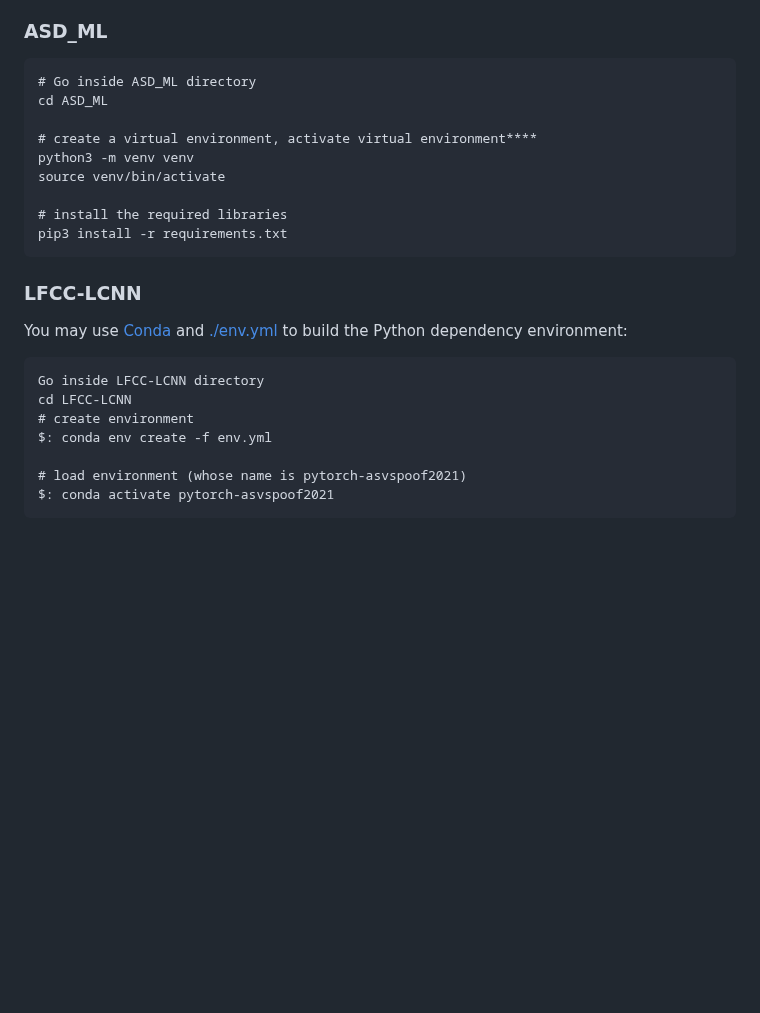
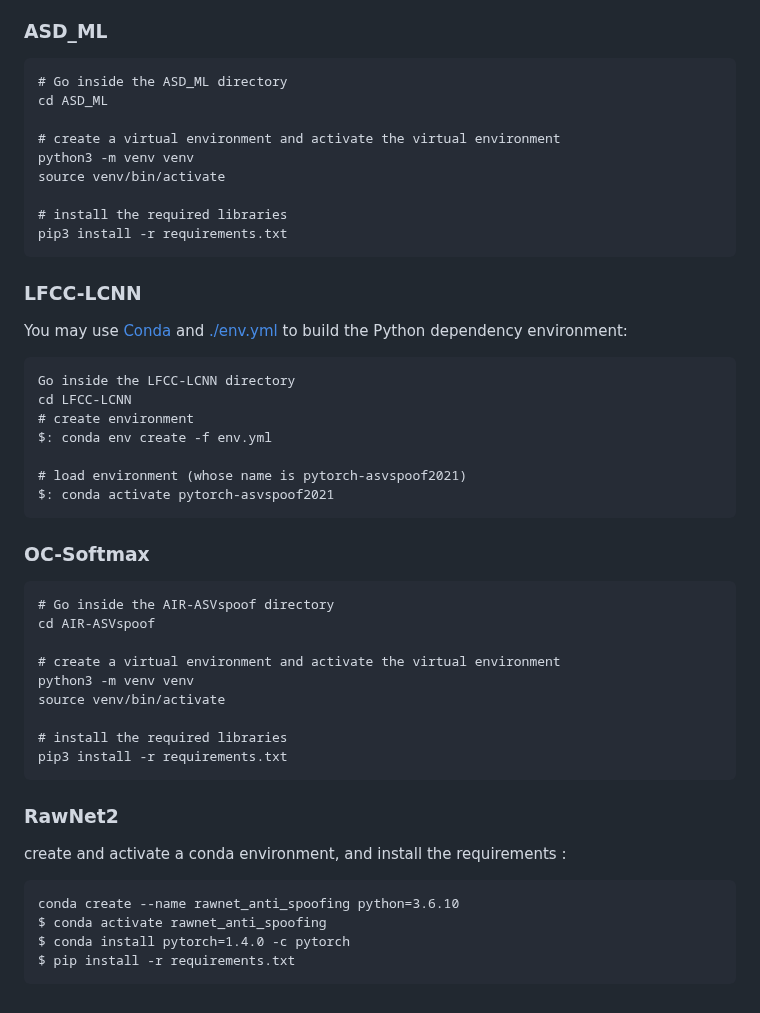
Before and after one commit to hashim19/Rob-ASD, a Markdown page: README.md, the part around the change. Rendered like a GitHub page; blank space fills up the shorter version.

````diff
--- a/README.md
+++ b/README.md
@@ -53,10 +53,10 @@ Python dependency:
 
 ### ASD_ML
 ```
-# Go inside ASD_ML directory
+# Go inside the ASD_ML directory
 cd ASD_ML
 
-# create a virtual environment, activate virtual environment****
+# create a virtual environment and activate the virtual environment
 python3 -m venv venv
 source venv/bin/activate
 
@@ -68,7 +68,7 @@ pip3 install -r requirements.txt
 You may use [Conda](https://docs.conda.io/en/latest/miniconda.html) and [./env.yml](./env.yml) to build the Python dependency environment:
 
 ```
-Go inside LFCC-LCNN directory
+Go inside the LFCC-LCNN directory
 cd LFCC-LCNN
 # create environment
 $: conda env create -f env.yml
@@ -76,3 +76,25 @@ $: conda env create -f env.yml
 # load environment (whose name is pytorch-asvspoof2021)
 $: conda activate pytorch-asvspoof2021
 ```
+
+### OC-Softmax
+```
+# Go inside the AIR-ASVspoof directory
+cd AIR-ASVspoof
+
+# create a virtual environment and activate the virtual environment
+python3 -m venv venv
+source venv/bin/activate
+
+# install the required libraries
+pip3 install -r requirements.txt
+```
+
+### RawNet2
+create and activate a conda environment, and install the requirements :
+```
+conda create --name rawnet_anti_spoofing python=3.6.10
+$ conda activate rawnet_anti_spoofing
+$ conda install pytorch=1.4.0 -c pytorch
+$ pip install -r requirements.txt
+```
````
